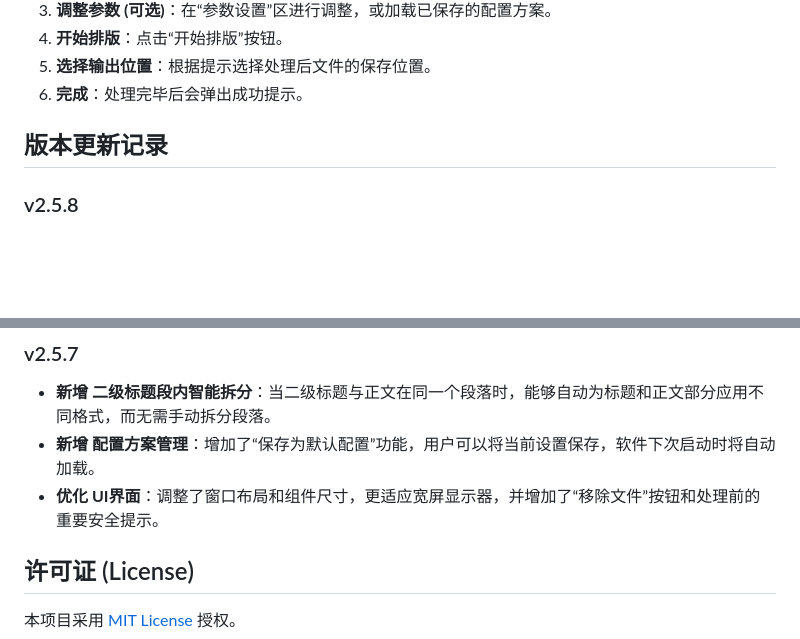
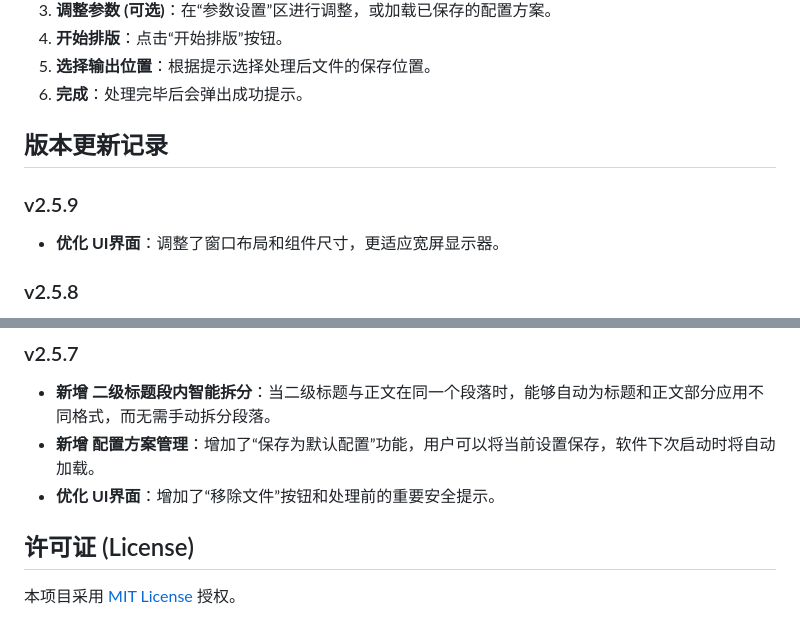
Before and after one commit to jiangchuanso/Word-Formatter-web, a Markdown page: README.md, 2 parts joined by grey strips. Drawn GitHub-style; blank space fills up the shorter version.

```diff
--- a/README.md
+++ b/README.md
@@ -84,6 +84,10 @@
 
 ## 版本更新记录
 
+### v2.5.9
+
+*   **优化 UI界面**：调整了窗口布局和组件尺寸，更适应宽屏显示器。
+
 ### v2.5.8
 
 *   **新增 拖拽功能**：支持从文件管理器将单个或多个文件、文件夹直接拖拽到文件列表框中，简化了文件添加流程。
@@ -94,7 +98,7 @@
 
 *   **新增 二级标题段内智能拆分**：当二级标题与正文在同一个段落时，能够自动为标题和正文部分应用不同格式，而无需手动拆分段落。
 *   **新增 配置方案管理**：增加了“保存为默认配置”功能，用户可以将当前设置保存，软件下次启动时将自动加载。
-*   **优化 UI界面**：调整了窗口布局和组件尺寸，更适应宽屏显示器，并增加了“移除文件”按钮和处理前的重要安全提示。
+*   **优化 UI界面**：增加了“移除文件”按钮和处理前的重要安全提示。
 
 
 ## 许可证 (License)
```
